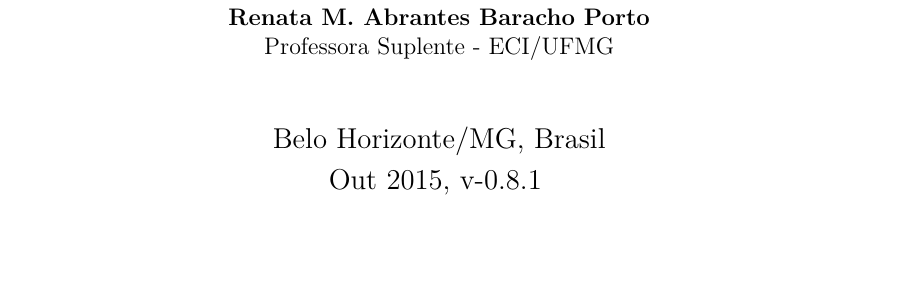
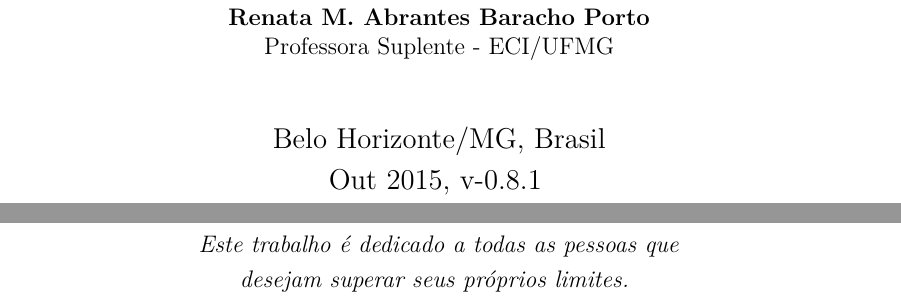
Before and after one commit to jgrossi/masters-thesis, a LaTeX thesis (masters.tex): part of page 4 of 82 before the commit and two parts of pages 4 and 5 of 84 after it, the two joined at a grey line, cut so that both start at the same text, the shorter picture padded with empty space. Compiled offline with pdfLaTeX.

Commit message:
Thanks included

```diff
--- a/masters.tex
+++ b/masters.tex
@@ -365,13 +365,13 @@
 % ---
 % Dedicatória
 % ---
-% \begin{dedicatoria}
-%    \vspace*{\fill}
-%    \centering
-%    \noindent
-%    \textit{Este trabalho é dedicado a todas as pessoas que desejam,\\
-%    de uma forma ou outra, superar seus objetivos pessoais.} \vspace*{\fill}
-% \end{dedicatoria}
+\begin{dedicatoria}
+   \vspace*{\fill}
+   \centering
+   \noindent
+   \textit{Este trabalho é dedicado a todas as pessoas que \\
+   desejam superar seus próprios limites.} \vspace*{\fill}
+\end{dedicatoria}
 % ---
 
 % ---
```
Also changed, not shown: masters-0.8.1.pdf, masters.tex (18 more changed lines).
